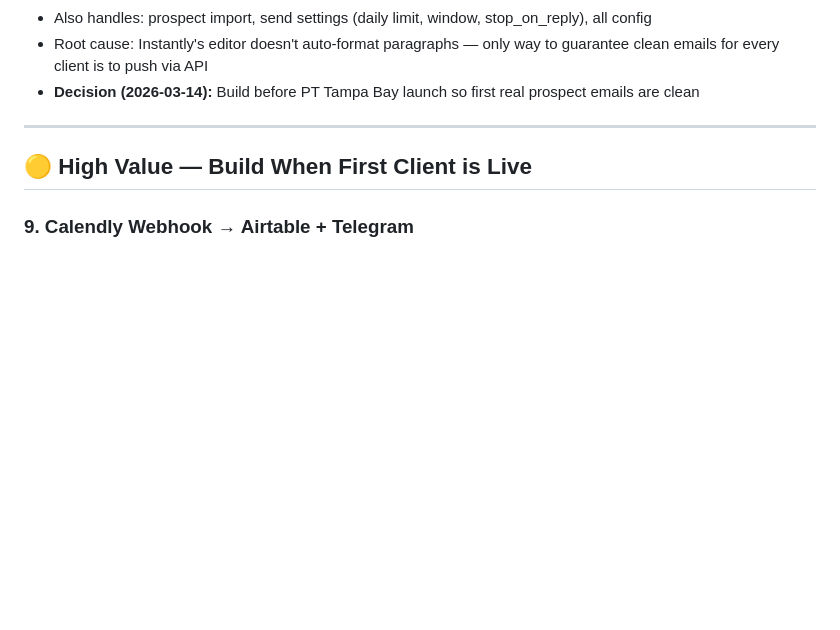
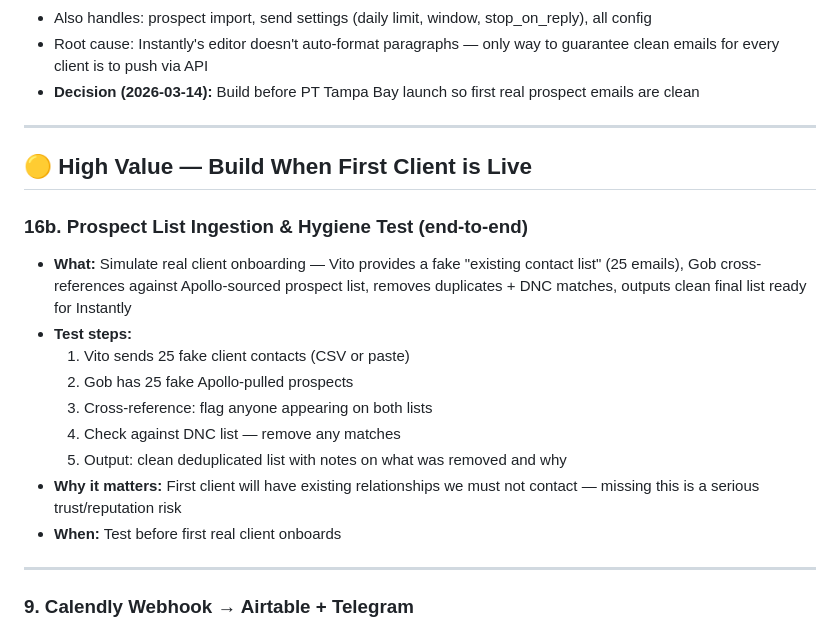
Before and after one commit to BotGob/argusreach-ops, a Markdown page: ops/backlog.md, the part around the change. Rendered like a GitHub page; blank space fills up the shorter version.

Commit message:
backlog: add prospect list ingestion & hygiene test

```diff
--- a/ops/backlog.md
+++ b/ops/backlog.md
@@ -81,6 +81,19 @@
 
 ## 🟡 High Value — Build When First Client is Live
 
+### 16b. Prospect List Ingestion & Hygiene Test (end-to-end)
+- **What:** Simulate real client onboarding — Vito provides a fake "existing contact list" (25 emails), Gob cross-references against Apollo-sourced prospect list, removes duplicates + DNC matches, outputs clean final list ready for Instantly
+- **Test steps:**
+  1. Vito sends 25 fake client contacts (CSV or paste)
+  2. Gob has 25 fake Apollo-pulled prospects
+  3. Cross-reference: flag anyone appearing on both lists
+  4. Check against DNC list — remove any matches
+  5. Output: clean deduplicated list with notes on what was removed and why
+- **Why it matters:** First client will have existing relationships we must not contact — missing this is a serious trust/reputation risk
+- **When:** Test before first real client onboards
+
+---
+
 ### 9. Calendly Webhook → Airtable + Telegram
 - Meeting booked → auto-update Prospect record + alert Vito
 - Requires Calendly paid plan
```
